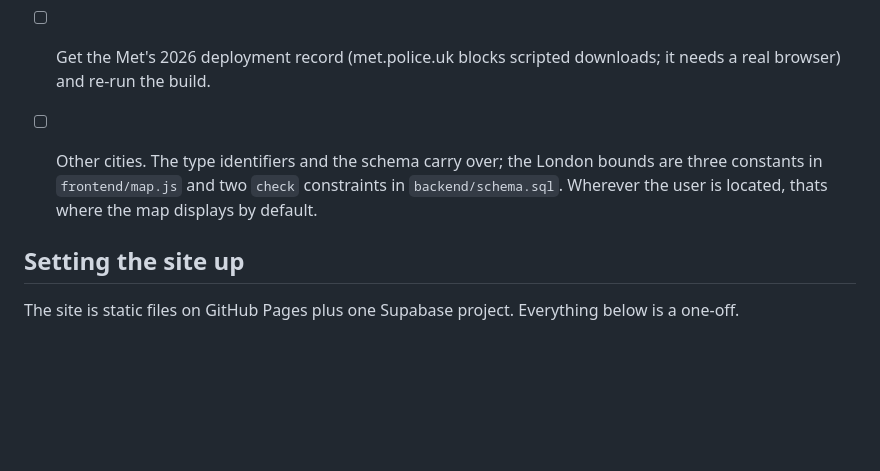
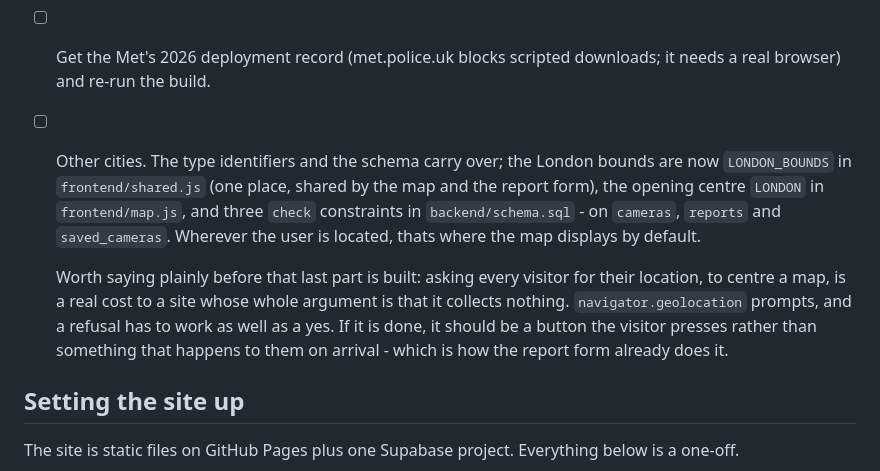
Before and after one commit to Forrest404/cammap, a Markdown page: NOTES.md, the part around the change. Drawn GitHub-style; blank space fills up the shorter version.

Commit message:
Point the "other cities" note at where the bounds actually live
The rebase left that line naming three constants in map.js; the bounds
moved to shared.js in the commit before this, and there are three
London check constraints in the schema, not two - cameras, reports and
saved_cameras.

Also a word on the new default-to-your-location idea, while it is
still an idea: asking every visitor where they are, to centre a map,
is a real cost on a site whose argument is that it collects nothing.
Better as a button than as something that happens to you on arrival.

Claude-Session: https://claude.ai/code/session_01P3aoEMJu9v61CSfokWuF6A

```diff
--- a/NOTES.md
+++ b/NOTES.md
@@ -58,7 +58,9 @@ they must be kept in step with each other.
 - [x] Accounts should be completely anonymous - a user makes an account under a username and has to assign a strong password. (Done: the site generates the username - two words, `copper.heron` - and the person sets a password. No email, no name. See "Anonymity" below for what "completely" honestly means.)
 - [ ] Make it so that when reporting the state of a camera, you have to upload an image
 - [ ] Get the Met's 2026 deployment record (met.police.uk blocks scripted downloads; it needs a real browser) and re-run the build.
-- [ ] Other cities. The type identifiers and the schema carry over; the London bounds are three constants in `frontend/map.js` and two `check` constraints in `backend/schema.sql`. Wherever the user is located, thats where the map displays by default.
+- [ ] Other cities. The type identifiers and the schema carry over; the London bounds are now `LONDON_BOUNDS` in `frontend/shared.js` (one place, shared by the map and the report form), the opening centre `LONDON` in `frontend/map.js`, and three `check` constraints in `backend/schema.sql` - on `cameras`, `reports` and `saved_cameras`. Wherever the user is located, thats where the map displays by default.
+
+  Worth saying plainly before that last part is built: asking every visitor for their location, to centre a map, is a real cost to a site whose whole argument is that it collects nothing. `navigator.geolocation` prompts, and a refusal has to work as well as a yes. If it is done, it should be a button the visitor presses rather than something that happens to them on arrival - which is how the report form already does it.
 
 ## Setting the site up
 
```
